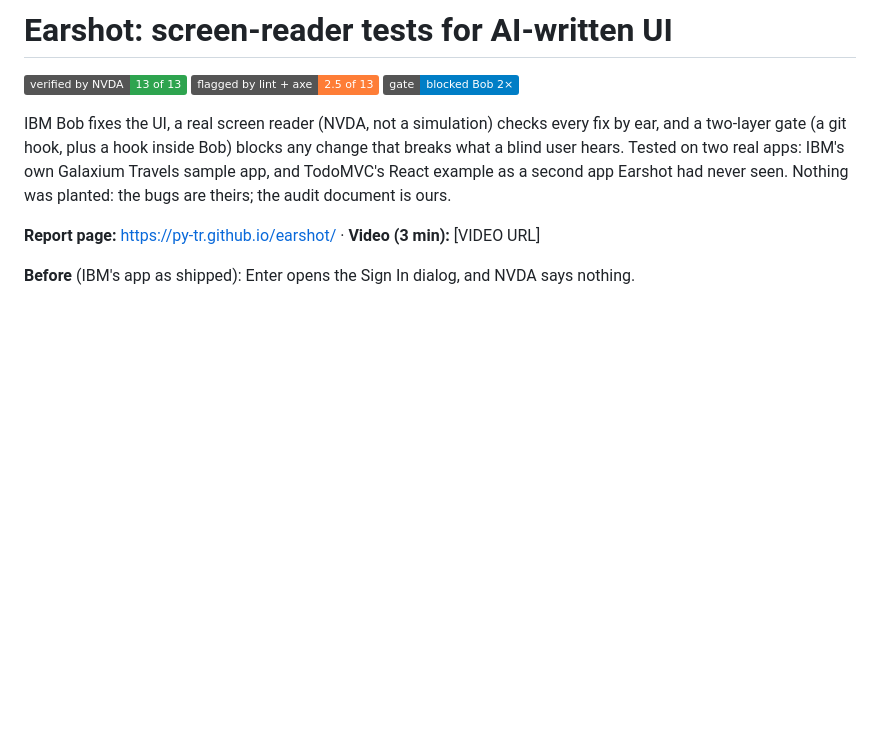
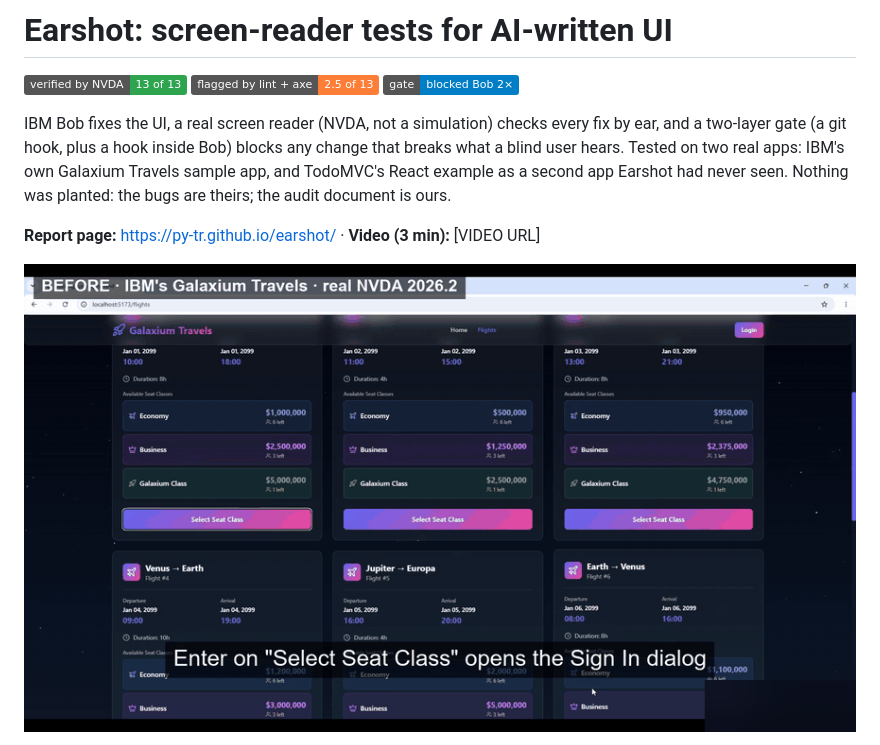
Before and after one commit to py-tr/earshot, a Markdown page: README.md, the part around the change printed below. Drawn GitHub-style; pictures changed too: report/f01_before_after.gif (added); badges without logos; blank space fills up the shorter version.

Commit message:
README opens with a 10 s captioned GIF (silence, then 'Sign In, dialog'); CONTRIBUTING.md; NOTICE.md for Galaxium and TodoMVC

```diff
--- a/README.md
+++ b/README.md
@@ -7,5 +7,5 @@ Tested on two real apps: IBM's own Galaxium Travels sample app, and TodoMVC's Re
 
 **Report page:** https://py-tr.github.io/earshot/ · **Video (3 min):** [VIDEO URL]
 
-**Before** (IBM's app as shipped): Enter opens the Sign In dialog, and NVDA says nothing.
+![Before: Enter opens the Sign In dialog and NVDA says nothing. After Bob's fix: NVDA says "Sign In, dialog".](report/f01_before_after.gif)
 
```
Also changed, not shown: other parts of README.md (+1 -5 lines), CONTRIBUTING.md (added, +16 -0 lines), NOTICE.md (added, +6 -0 lines).
